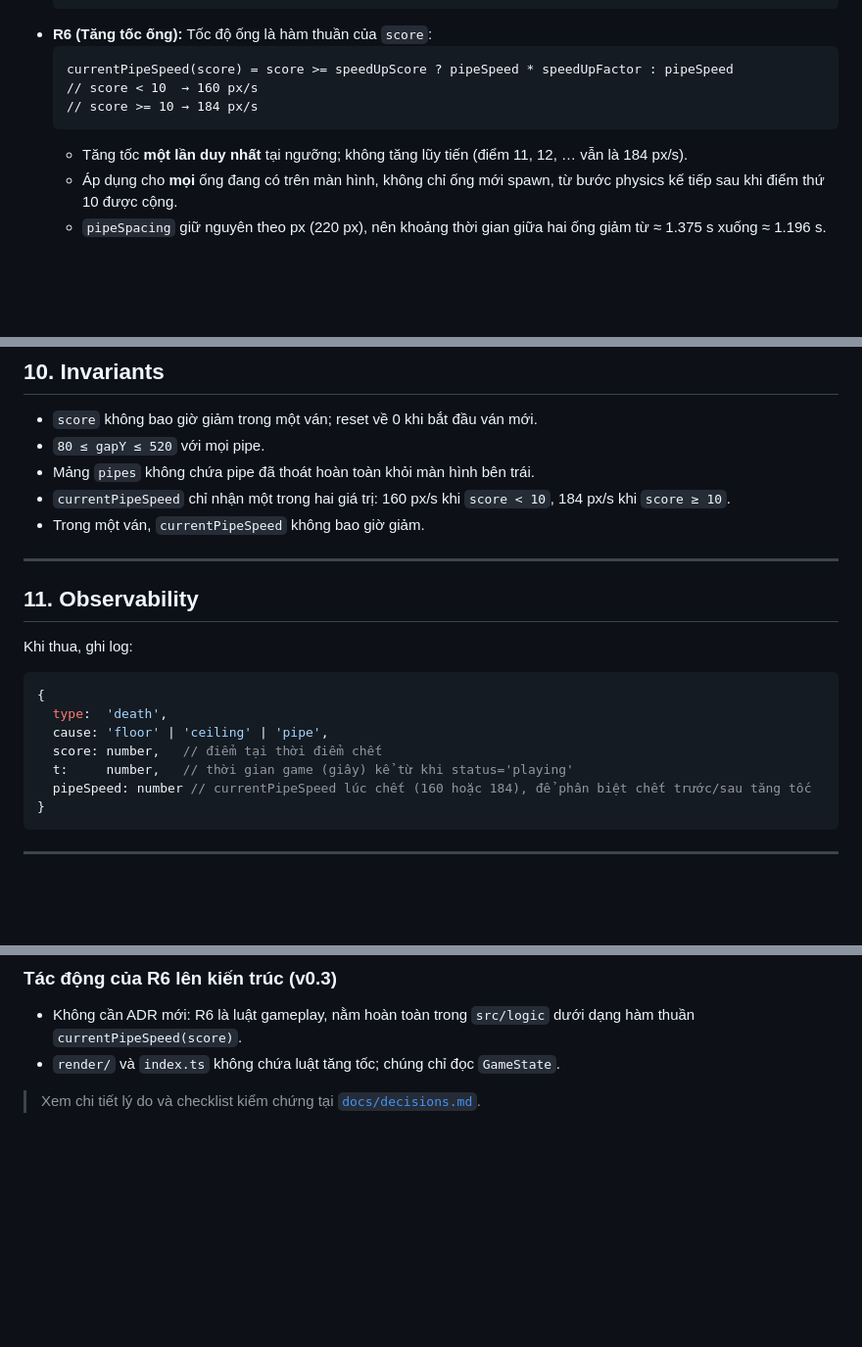
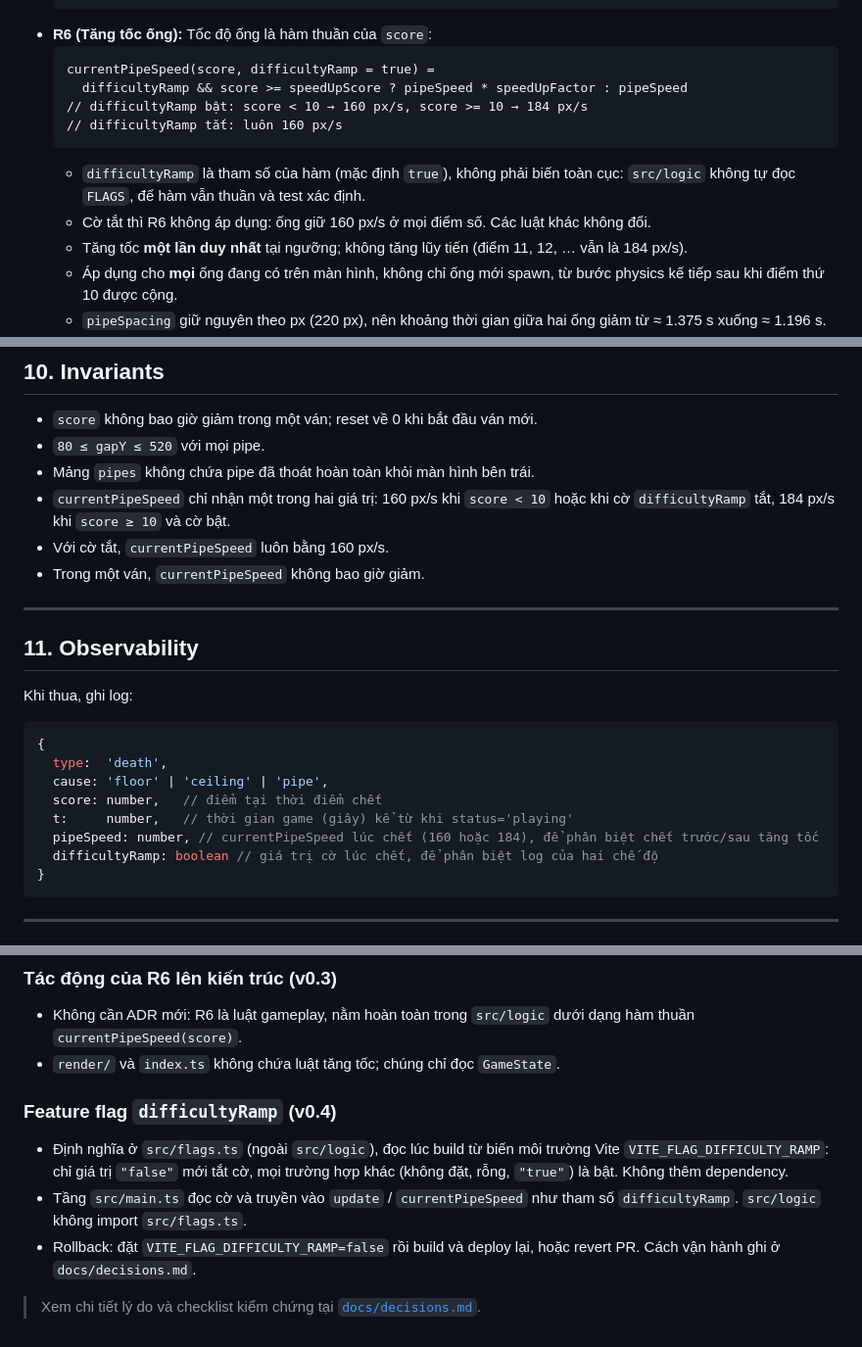
Before and after one commit to nhatsinh92/flappy, a Markdown page: SPEC.md, 3 parts joined by grey strips. Shown at 98% size. Rendered like a GitHub page; blank space fills up the shorter version.

Commit message:
spec: add difficultyRamp feature flag (v0.4)
Co-Authored-By: Claude Sonnet 5.5 <noreply@anthropic.com>

````diff
--- a/SPEC.md
+++ b/SPEC.md
@@ -101,10 +104,13 @@ interface GameState {
   ```
 - **R6 (Tăng tốc ống):** Tốc độ ống là hàm thuần của `score`:
   ```
-  currentPipeSpeed(score) = score >= speedUpScore ? pipeSpeed * speedUpFactor : pipeSpeed
-  // score < 10  → 160 px/s
-  // score >= 10 → 184 px/s
+  currentPipeSpeed(score, difficultyRamp = true) =
+    difficultyRamp && score >= speedUpScore ? pipeSpeed * speedUpFactor : pipeSpeed
+  // difficultyRamp bật: score < 10 → 160 px/s, score >= 10 → 184 px/s
+  // difficultyRamp tắt: luôn 160 px/s
   ```
+  - `difficultyRamp` là tham số của hàm (mặc định `true`), không phải biến toàn cục: `src/logic` không tự đọc `FLAGS`, để hàm vẫn thuần và test xác định.
+  - Cờ tắt thì R6 không áp dụng: ống giữ 160 px/s ở mọi điểm số. Các luật khác không đổi.
   - Tăng tốc **một lần duy nhất** tại ngưỡng; không tăng lũy tiến (điểm 11, 12, … vẫn là 184 px/s).
   - Áp dụng cho **mọi** ống đang có trên màn hình, không chỉ ống mới spawn, từ bước physics kế tiếp sau khi điểm thứ 10 được cộng.
   - `pipeSpacing` giữ nguyên theo px (220 px), nên khoảng thời gian giữa hai ống giảm từ ≈ 1.375 s xuống ≈ 1.196 s. Điều kiện spawn (Section 7) dựa trên vị trí nên không đổi.
@@ -174,7 +181,8 @@ interface GameState {
 - `score` không bao giờ giảm trong một ván; reset về 0 khi bắt đầu ván mới.
 - `80 ≤ gapY ≤ 520` với mọi pipe.
 - Mảng `pipes` không chứa pipe đã thoát hoàn toàn khỏi màn hình bên trái.
-- `currentPipeSpeed` chỉ nhận một trong hai giá trị: 160 px/s khi `score < 10`, 184 px/s khi `score ≥ 10`.
+- `currentPipeSpeed` chỉ nhận một trong hai giá trị: 160 px/s khi `score < 10` hoặc khi cờ `difficultyRamp` tắt, 184 px/s khi `score ≥ 10` và cờ bật.
+- Với cờ tắt, `currentPipeSpeed` luôn bằng 160 px/s.
 - Trong một ván, `currentPipeSpeed` không bao giờ giảm.
 
 ---
@@ -188,7 +196,8 @@ Khi thua, ghi log:
   cause: 'floor' | 'ceiling' | 'pipe',
   score: number,   // điểm tại thời điểm chết
   t:     number,   // thời gian game (giây) kể từ khi status='playing'
-  pipeSpeed: number // currentPipeSpeed lúc chết (160 hoặc 184), để phân biệt chết trước/sau tăng tốc
+  pipeSpeed: number, // currentPipeSpeed lúc chết (160 hoặc 184), để phân biệt chết trước/sau tăng tốc
+  difficultyRamp: boolean // giá trị cờ lúc chết, để phân biệt log của hai chế độ
 }
 ```
 
@@ -244,4 +254,10 @@ Khi thua, ghi log:
 - Không cần ADR mới: R6 là luật gameplay, nằm hoàn toàn trong `src/logic` dưới dạng hàm thuần `currentPipeSpeed(score)`.
 - `render/` và `index.ts` không chứa luật tăng tốc; chúng chỉ đọc `GameState`.
 
+### Feature flag `difficultyRamp` (v0.4)
+
+- Định nghĩa ở `src/flags.ts` (ngoài `src/logic`), đọc lúc build từ biến môi trường Vite `VITE_FLAG_DIFFICULTY_RAMP`: chỉ giá trị `"false"` mới tắt cờ, mọi trường hợp khác (không đặt, rỗng, `"true"`) là bật. Không thêm dependency.
+- Tầng `src/main.ts` đọc cờ và truyền vào `update` / `currentPipeSpeed` như tham số `difficultyRamp`. `src/logic` không import `src/flags.ts`.
+- Rollback: đặt `VITE_FLAG_DIFFICULTY_RAMP=false` rồi build và deploy lại, hoặc revert PR. Cách vận hành ghi ở `docs/decisions.md`.
+
 > Xem chi tiết lý do và checklist kiểm chứng tại [`docs/decisions.md`](docs/decisions.md).
````
Also changed, not shown: other parts of SPEC.md (+7 -2 lines).
